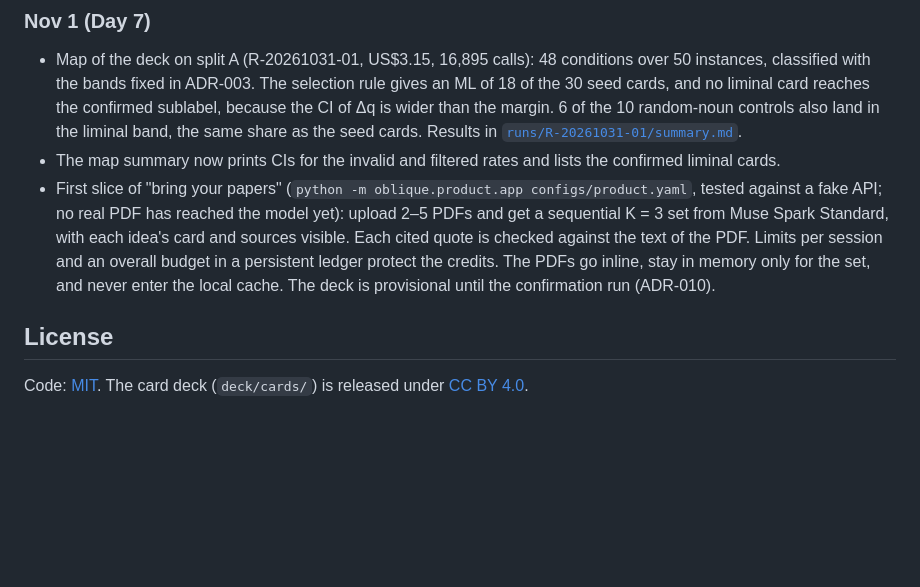
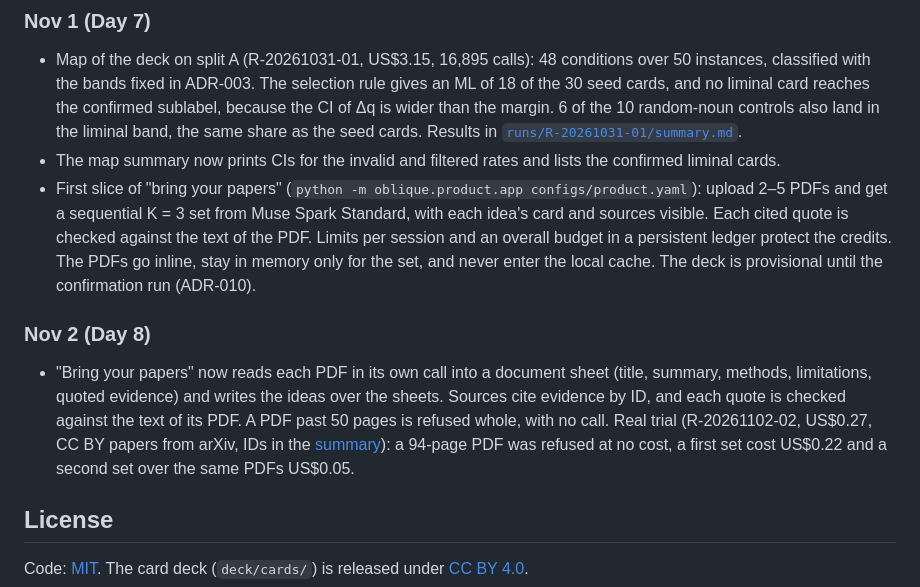
Before and after one commit to felipeDev303/oblique, a Markdown page: README.md, the part around the change. GitHub-like rendering; blank space fills up the shorter version.

```diff
--- a/README.md
+++ b/README.md
@@ -78,7 +78,11 @@ tests/
 
 - Map of the deck on split A (R-20261031-01, US$3.15, 16,895 calls): 48 conditions over 50 instances, classified with the bands fixed in ADR-003. The selection rule gives an ML of 18 of the 30 seed cards, and no liminal card reaches the confirmed sublabel, because the CI of Δq is wider than the margin. 6 of the 10 random-noun controls also land in the liminal band, the same share as the seed cards. Results in [`runs/R-20261031-01/summary.md`](runs/R-20261031-01/summary.md).
 - The map summary now prints CIs for the invalid and filtered rates and lists the confirmed liminal cards.
-- First slice of "bring your papers" (`python -m oblique.product.app configs/product.yaml`, tested against a fake API; no real PDF has reached the model yet): upload 2–5 PDFs and get a sequential K = 3 set from Muse Spark Standard, with each idea's card and sources visible. Each cited quote is checked against the text of the PDF. Limits per session and an overall budget in a persistent ledger protect the credits. The PDFs go inline, stay in memory only for the set, and never enter the local cache. The deck is provisional until the confirmation run (ADR-010).
+- First slice of "bring your papers" (`python -m oblique.product.app configs/product.yaml`): upload 2–5 PDFs and get a sequential K = 3 set from Muse Spark Standard, with each idea's card and sources visible. Each cited quote is checked against the text of the PDF. Limits per session and an overall budget in a persistent ledger protect the credits. The PDFs go inline, stay in memory only for the set, and never enter the local cache. The deck is provisional until the confirmation run (ADR-010).
+
+### Nov 2 (Day 8)
+
+- "Bring your papers" now reads each PDF in its own call into a document sheet (title, summary, methods, limitations, quoted evidence) and writes the ideas over the sheets. Sources cite evidence by ID, and each quote is checked against the text of its PDF. A PDF past 50 pages is refused whole, with no call. Real trial (R-20261102-02, US$0.27, CC BY papers from arXiv, IDs in the [summary](runs/R-20261102-02/summary.md)): a 94-page PDF was refused at no cost, a first set cost US$0.22 and a second set over the same PDFs US$0.05.
 
 ## License
 
```
Also changed, not shown: runs/R-20261102-02/summary.md (added, +24 -0 lines).
